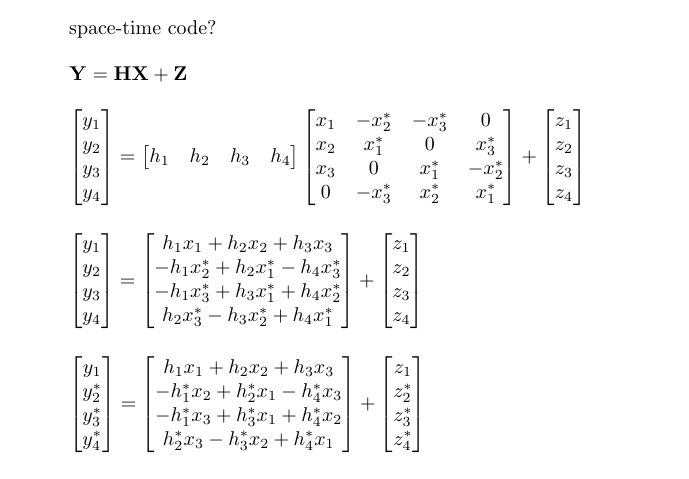
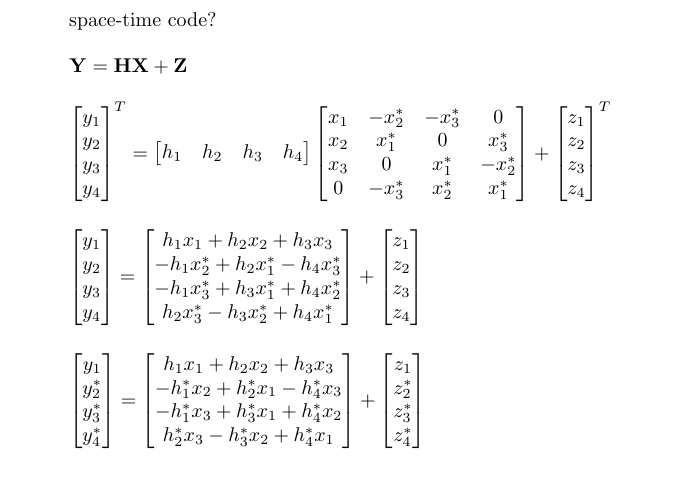
Before and after one commit to osowatzke/ECE_638, a LaTeX problem sheet (Exam2_Sowatzke.tex): part of page 5 of 8, cut so that both start at the same text. Compiled offline with pdfLaTeX.

Commit message:
Fixing matrix dimensions

```diff
--- a/Exam2_Sowatzke.tex
+++ b/Exam2_Sowatzke.tex
@@ -177,7 +177,7 @@ the generalized-fading channel model, the signal envelope at the ith receiver br
 			\begin{equation*}
 				\begin{bmatrix}
 					y_1 \\ y_2 \\ y_3 \\ y_4
-				\end{bmatrix} = \begin{bmatrix}
+				\end{bmatrix}^T = \begin{bmatrix}
 					h_1 & h_2 & h_3 & h_4
 				\end{bmatrix}\begin{bmatrix}
 					x_1 & -x_2^* & -x_3^* &  0 \\
@@ -186,7 +186,7 @@ the generalized-fading channel model, the signal envelope at the ith receiver br
 					0   & -x_3^* &  x_2^* &  x_1^*
 				\end{bmatrix} + \begin{bmatrix}
 					z_1 \\ z_2 \\ z_3 \\ z_4
-				\end{bmatrix}
+				\end{bmatrix}^T
 			\end{equation*}
 
 			\begin{equation*}
```
